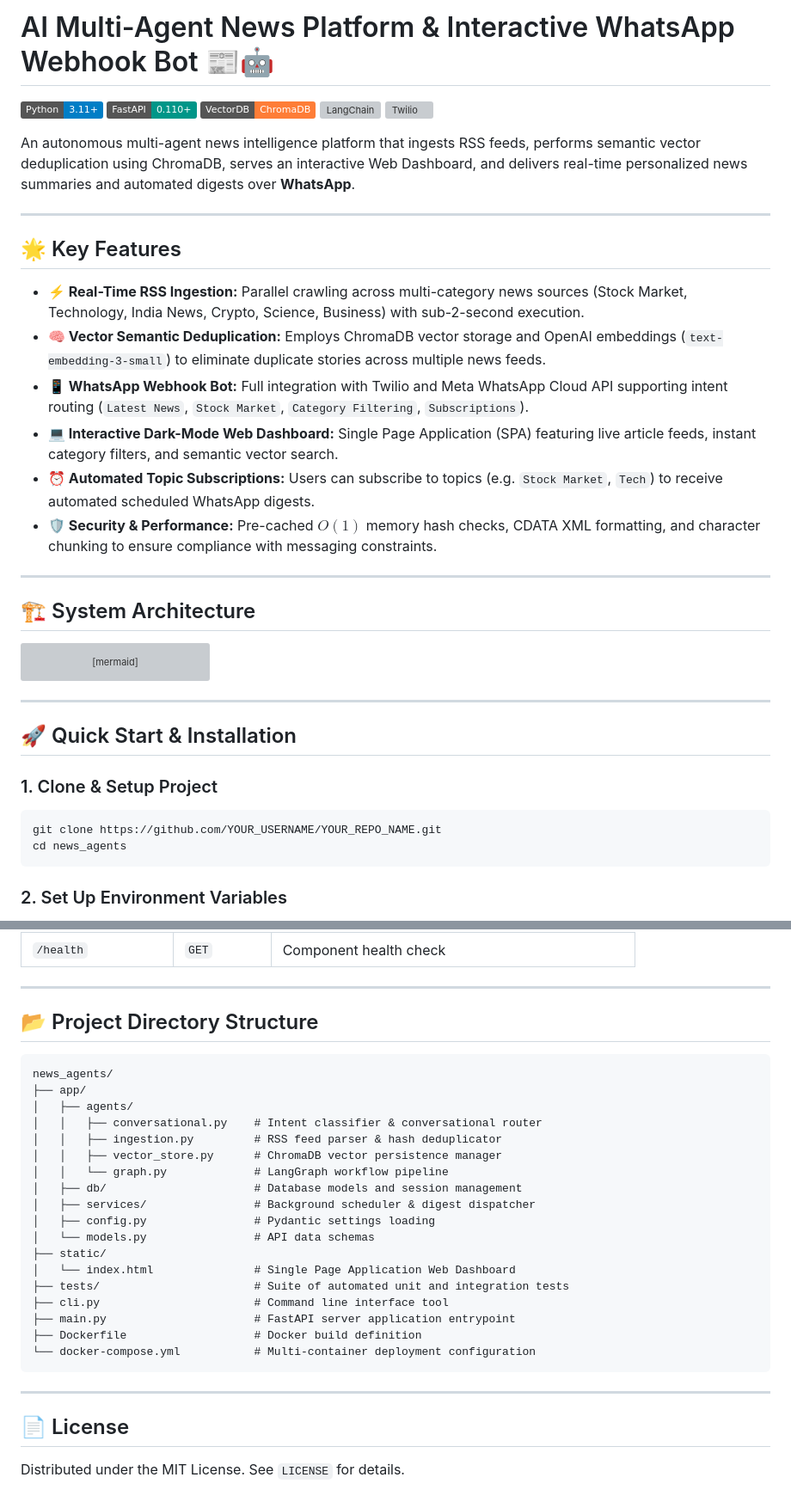
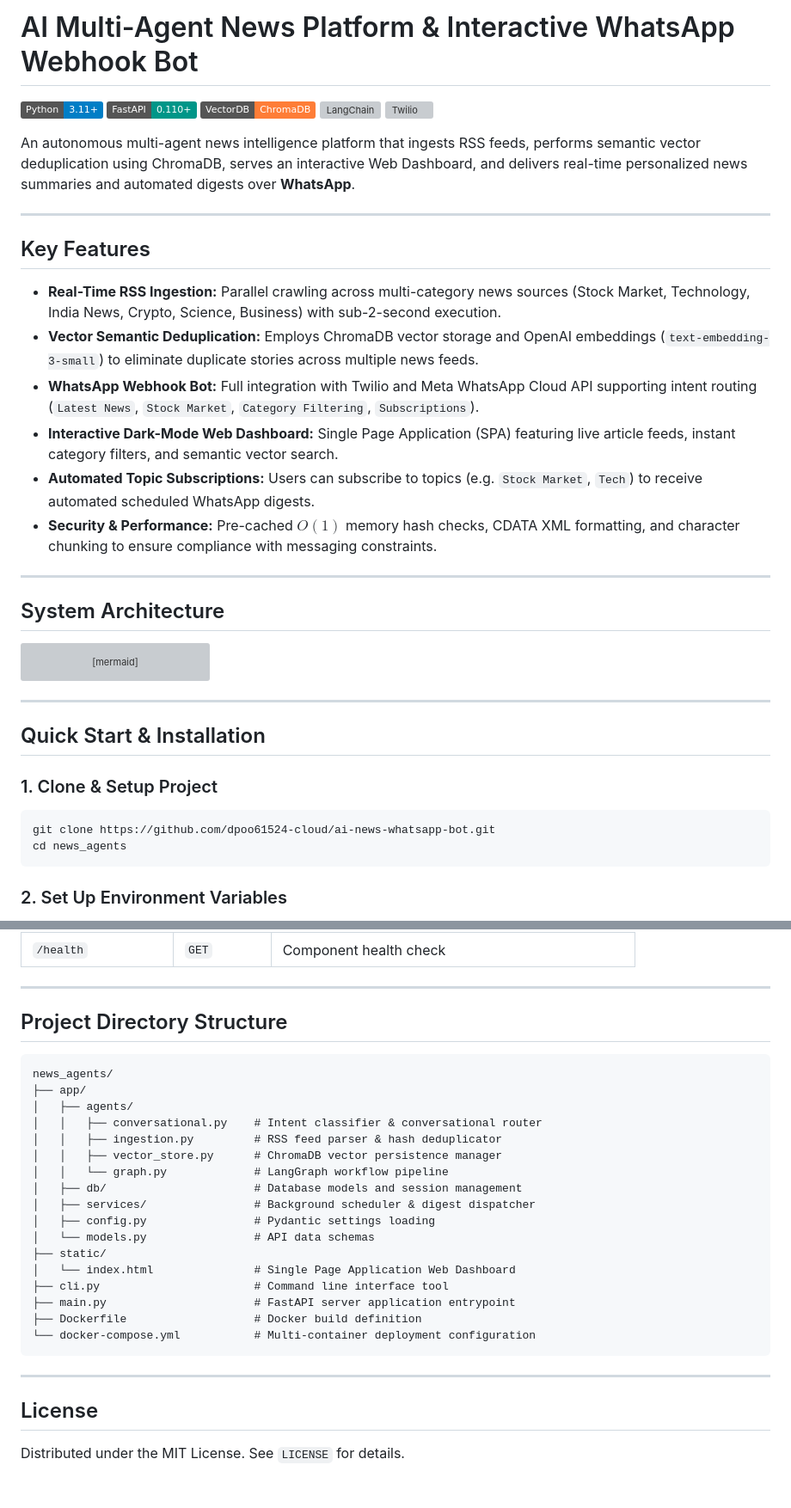
Before and after one commit to dpoo61524-cloud/ai-news-whatsapp-bot, a Markdown page: README.md, 2 parts joined by grey strips. Shown at 86% size. Drawn GitHub-style; badges without logos; grey boxes are pictures that could not be loaded.

Commit message:
Clean documentation: Remove all emojis from README.md

````diff
--- a/README.md
+++ b/README.md
@@ -1,4 +1,4 @@
-# AI Multi-Agent News Platform & Interactive WhatsApp Webhook Bot 📰🤖
+# AI Multi-Agent News Platform & Interactive WhatsApp Webhook Bot
 
 ![Python Version](https://img.shields.io/badge/Python-3.11+-blue.svg)
 ![FastAPI](https://img.shields.io/badge/FastAPI-0.110+-009688.svg)
@@ -10,18 +10,18 @@ An autonomous multi-agent news intelligence platform that ingests RSS feeds, per
 
 ---
 
-## 🌟 Key Features
+## Key Features
 
-* **⚡ Real-Time RSS Ingestion:** Parallel crawling across multi-category news sources (Stock Market, Technology, India News, Crypto, Science, Business) with sub-2-second execution.
-* **🧠 Vector Semantic Deduplication:** Employs ChromaDB vector storage and OpenAI embeddings (`text-embedding-3-small`) to eliminate duplicate stories across multiple news feeds.
-* **📱 WhatsApp Webhook Bot:** Full integration with Twilio and Meta WhatsApp Cloud API supporting intent routing (`Latest News`, `Stock Market`, `Category Filtering`, `Subscriptions`).
-* **💻 Interactive Dark-Mode Web Dashboard:** Single Page Application (SPA) featuring live article feeds, instant category filters, and semantic vector search.
-* **⏰ Automated Topic Subscriptions:** Users can subscribe to topics (e.g. `Stock Market`, `Tech`) to receive automated scheduled WhatsApp digests.
-* **🛡️ Security & Performance:** Pre-cached $O(1)$ memory hash checks, CDATA XML formatting, and character chunking to ensure compliance with messaging constraints.
+* **Real-Time RSS Ingestion:** Parallel crawling across multi-category news sources (Stock Market, Technology, India News, Crypto, Science, Business) with sub-2-second execution.
+* **Vector Semantic Deduplication:** Employs ChromaDB vector storage and OpenAI embeddings (`text-embedding-3-small`) to eliminate duplicate stories across multiple news feeds.
+* **WhatsApp Webhook Bot:** Full integration with Twilio and Meta WhatsApp Cloud API supporting intent routing (`Latest News`, `Stock Market`, `Category Filtering`, `Subscriptions`).
+* **Interactive Dark-Mode Web Dashboard:** Single Page Application (SPA) featuring live article feeds, instant category filters, and semantic vector search.
+* **Automated Topic Subscriptions:** Users can subscribe to topics (e.g. `Stock Market`, `Tech`) to receive automated scheduled WhatsApp digests.
+* **Security & Performance:** Pre-cached $O(1)$ memory hash checks, CDATA XML formatting, and character chunking to ensure compliance with messaging constraints.
 
 ---
 
-## 🏗️ System Architecture
+## System Architecture
 
 ```mermaid
 graph TD
@@ -45,12 +45,12 @@ graph TD
 
 ---
 
-## 🚀 Quick Start & Installation
+## Quick Start & Installation
 
 ### 1. Clone & Setup Project
 
 ```bash
-git clone https://github.com/YOUR_USERNAME/YOUR_REPO_NAME.git
+git clone https://github.com/dpoo61524-cloud/ai-news-whatsapp-bot.git
 cd news_agents
 ```
 
@@ -125,7 +125,7 @@ python cli.py serve
 
 ---
 
-## 📂 Project Directory Structure
+## Project Directory Structure
 
 ```text
 news_agents/
@@ -141,7 +141,6 @@ news_agents/
 │   └── models.py                # API data schemas
 ├── static/
 │   └── index.html               # Single Page Application Web Dashboard
-├── tests/                       # Suite of automated unit and integration tests
 ├── cli.py                       # Command line interface tool
 ├── main.py                      # FastAPI server application entrypoint
 ├── Dockerfile                   # Docker build definition
@@ -150,6 +149,6 @@ news_agents/
 
 ---
 
-## 📄 License
+## License
 
 Distributed under the MIT License. See `LICENSE` for details.
````
Also changed, not shown: other parts of README.md (+2 -2 lines).
